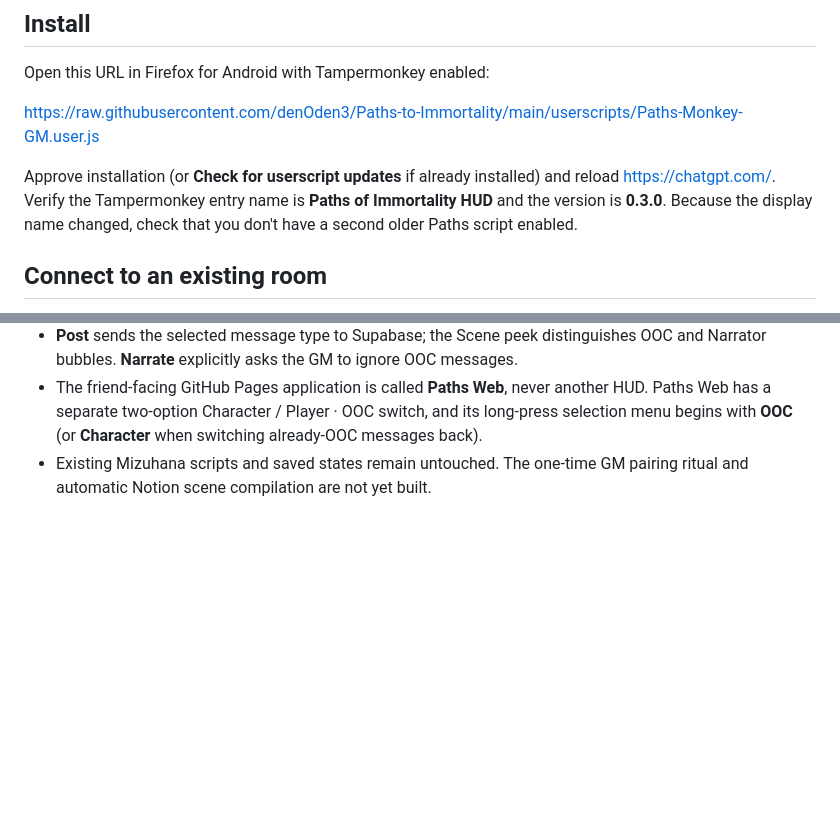
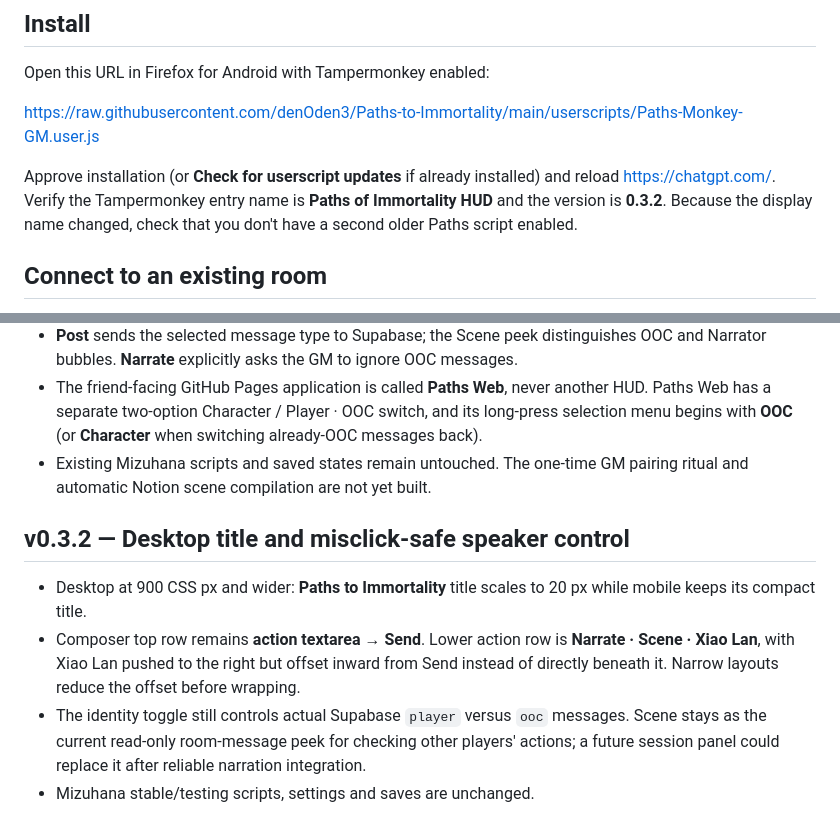
Before and after one commit to denOden3/Paths-to-Immortality, a Markdown page: userscripts/README.md, 2 parts joined by grey strips. Drawn GitHub-style; blank space fills up the shorter version.

Commit message:
Document Paths HUD v0.3.2 title and speaker layout

```diff
--- a/userscripts/README.md
+++ b/userscripts/README.md
@@ -8,7 +8,7 @@ Open this URL in Firefox for Android with Tampermonkey enabled:
 
 https://raw.githubusercontent.com/denOden3/Paths-to-Immortality/main/userscripts/Paths-Monkey-GM.user.js
 
-Approve installation (or **Check for userscript updates** if already installed) and reload https://chatgpt.com/. Verify the Tampermonkey entry name is **Paths of Immortality HUD** and the version is **0.3.0**. Because the display name changed, check that you don't have a second older Paths script enabled.
+Approve installation (or **Check for userscript updates** if already installed) and reload https://chatgpt.com/. Verify the Tampermonkey entry name is **Paths of Immortality HUD** and the version is **0.3.2**. Because the display name changed, check that you don't have a second older Paths script enabled.
 
 ## Connect to an existing room
 
@@ -62,3 +62,10 @@ The three Paths HUD controls (Post, Narrate, Scene) now have larger gaps on mobi
 - **Post** sends the selected message type to Supabase; the Scene peek distinguishes OOC and Narrator bubbles. **Narrate** explicitly asks the GM to ignore OOC messages.
 - The friend-facing GitHub Pages application is called **Paths Web**, never another HUD. Paths Web has a separate two-option Character / Player · OOC switch, and its long-press selection menu begins with **OOC** (or **Character** when switching already-OOC messages back).
 - Existing Mizuhana scripts and saved states remain untouched. The one-time GM pairing ritual and automatic Notion scene compilation are not yet built.
+
+## v0.3.2 — Desktop title and misclick-safe speaker control
+
+- Desktop at 900 CSS px and wider: **Paths to Immortality** title scales to 20 px while mobile keeps its compact title.
+- Composer top row remains **action textarea → Send**. Lower action row is **Narrate · Scene · Xiao Lan**, with Xiao Lan pushed to the right but offset inward from Send instead of directly beneath it. Narrow layouts reduce the offset before wrapping.
+- The identity toggle still controls actual Supabase `player` versus `ooc` messages. Scene stays as the current read-only room-message peek for checking other players' actions; a future session panel could replace it after reliable narration integration.
+- Mizuhana stable/testing scripts, settings and saves are unchanged.
```
